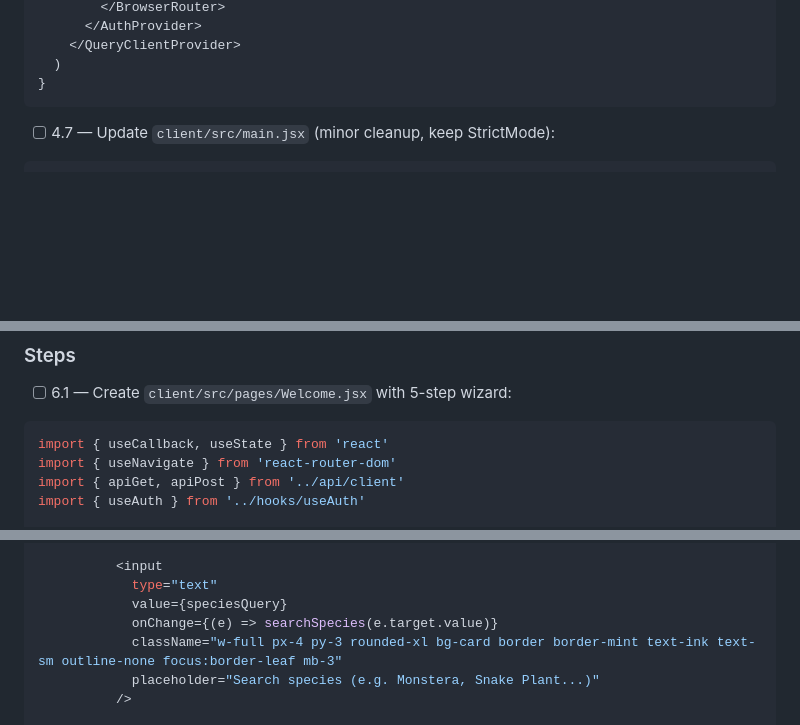
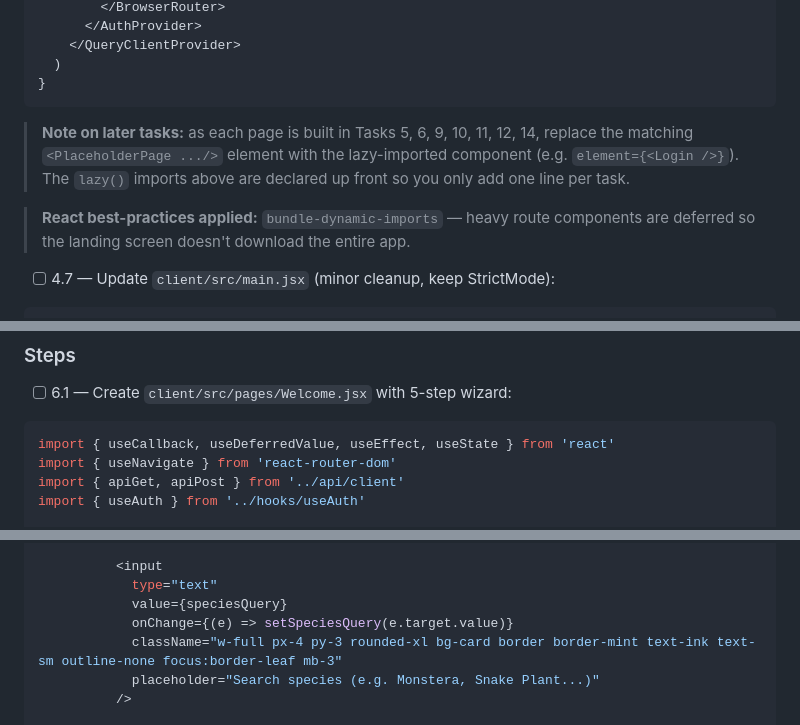
Before and after one commit to rturner1989/PlantCare, a Markdown page: docs/plans/2026-04-10-plantcare-frontend.md, 3 parts joined by grey strips. Drawn GitHub-style; blank space fills up the shorter version.

````diff
--- a/docs/plans/2026-04-10-plantcare-frontend.md
+++ b/docs/plans/2026-04-10-plantcare-frontend.md
@@ -989,6 +1021,10 @@ export default function App() {
   )
 }
 ```
+
+> **Note on later tasks:** as each page is built in Tasks 5, 6, 9, 10, 11, 12, 14, replace the matching `<PlaceholderPage .../>` element with the lazy-imported component (e.g. `element={<Login />}`). The `lazy()` imports above are declared up front so you only add one line per task.
+
+> **React best-practices applied:** `bundle-dynamic-imports` — heavy route components are deferred so the landing screen doesn't download the entire app.
 
 - [ ] 4.7 — Update `client/src/main.jsx` (minor cleanup, keep StrictMode):
 
@@ -1438,7 +1474,7 @@ Co-Authored-By: Claude Opus 4.6 (1M context) <noreply@anthropic.com>"
 - [ ] 6.1 — Create `client/src/pages/Welcome.jsx` with 5-step wizard:
 
 ```jsx
-import { useCallback, useState } from 'react'
+import { useCallback, useDeferredValue, useEffect, useState } from 'react'
 import { useNavigate } from 'react-router-dom'
 import { apiGet, apiPost } from '../api/client'
 import { useAuth } from '../hooks/useAuth'
@@ -1678,7 +1728,7 @@ export default function Welcome() {
           <input
             type="text"
             value={speciesQuery}
-            onChange={(e) => searchSpecies(e.target.value)}
+            onChange={(e) => setSpeciesQuery(e.target.value)}
             className="w-full px-4 py-3 rounded-xl bg-card border border-mint text-ink text-sm outline-none focus:border-leaf mb-3"
             placeholder="Search species (e.g. Monstera, Snake Plant...)"
           />
````
Also changed, not shown: other parts of docs/plans/2026-04-10-plantcare-frontend.md (+121 -70 lines).
